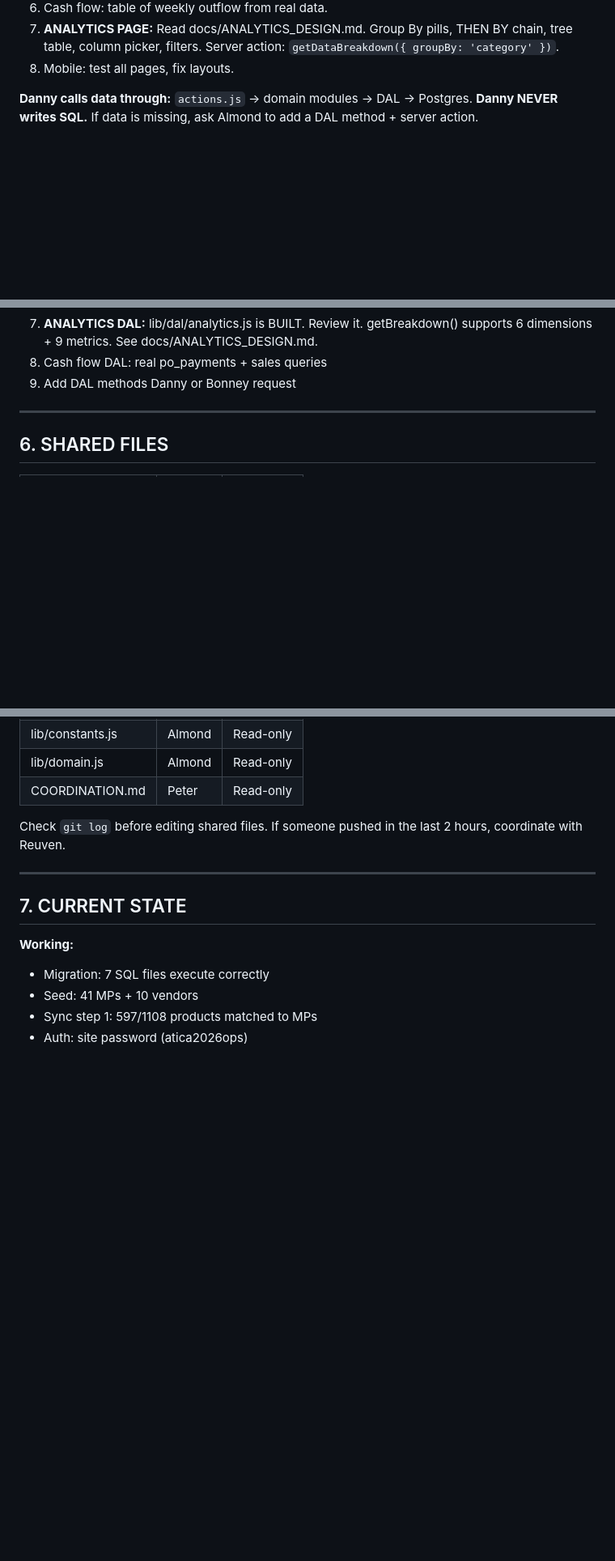
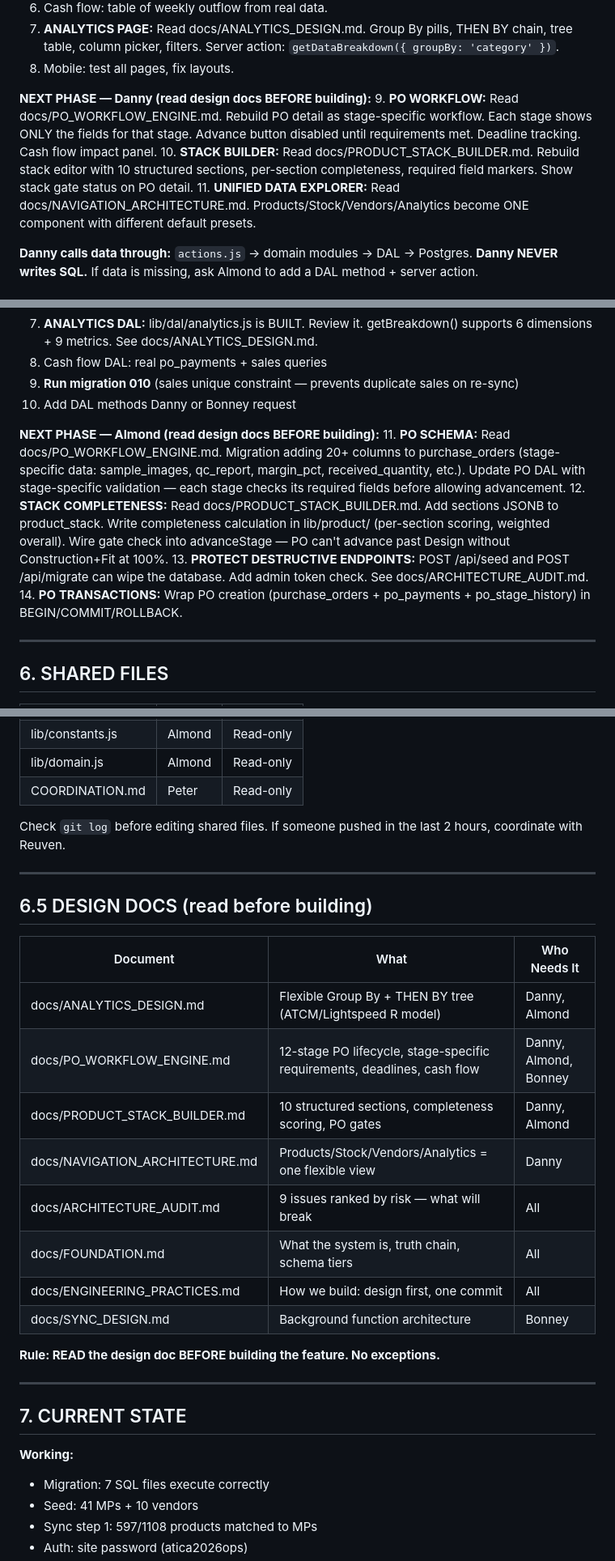
Before and after one commit to reuven-kaminetzky/atica-ops, a Markdown page: COORDINATION.md, 3 parts joined by grey strips. Shown at 81% size. Drawn GitHub-style; blank space fills up the shorter version.

Commit message:
coordination: add PO workflow + stack builder as next phase for all agents
Design docs table added — 8 docs, who needs to read each.
Rule: read the design doc BEFORE building the feature.

Bonney next phase: sync/webhook race fix, delete 11 legacy functions,
  delete old sync route, PO received webhook.
Danny next phase: PO workflow (stage-specific UI), stack builder
  (section tabs + completeness), unified data explorer.
Almond next phase: PO schema (20+ columns), stack completeness logic,
  protect destructive endpoints, PO transactions.

```diff
--- a/COORDINATION.md
+++ b/COORDINATION.md
@@ -154,6 +160,11 @@ DO NOT TOUCH: lib/products.js, netlify/functions/, lib/dal/, supabase/
 6. Cash flow: table of weekly outflow from real data.
 7. **ANALYTICS PAGE:** Read docs/ANALYTICS_DESIGN.md. Group By pills, THEN BY chain, tree table, column picker, filters. Server action: `getDataBreakdown({ groupBy: 'category' })`.
 8. Mobile: test all pages, fix layouts.
+
+**NEXT PHASE — Danny (read design docs BEFORE building):**
+9. **PO WORKFLOW:** Read docs/PO_WORKFLOW_ENGINE.md. Rebuild PO detail as stage-specific workflow. Each stage shows ONLY the fields for that stage. Advance button disabled until requirements met. Deadline tracking. Cash flow impact panel.
+10. **STACK BUILDER:** Read docs/PRODUCT_STACK_BUILDER.md. Rebuild stack editor with 10 structured sections, per-section completeness, required field markers. Show stack gate status on PO detail.
+11. **UNIFIED DATA EXPLORER:** Read docs/NAVIGATION_ARCHITECTURE.md. Products/Stock/Vendors/Analytics become ONE component with different default presets.
 
 **Danny calls data through:**
 `actions.js` → domain modules → DAL → Postgres. **Danny NEVER writes SQL.**
@@ -182,7 +193,14 @@ DO NOT TOUCH: app/(dashboard)/ pages, lib/products.js, lib/shopify.js,
 6. Verification endpoint refinement
 7. **ANALYTICS DAL:** lib/dal/analytics.js is BUILT. Review it. getBreakdown() supports 6 dimensions + 9 metrics. See docs/ANALYTICS_DESIGN.md.
 8. Cash flow DAL: real po_payments + sales queries
-9. Add DAL methods Danny or Bonney request
+9. **Run migration 010** (sales unique constraint — prevents duplicate sales on re-sync)
+10. Add DAL methods Danny or Bonney request
+
+**NEXT PHASE — Almond (read design docs BEFORE building):**
+11. **PO SCHEMA:** Read docs/PO_WORKFLOW_ENGINE.md. Migration adding 20+ columns to purchase_orders (stage-specific data: sample_images, qc_report, margin_pct, received_quantity, etc.). Update PO DAL with stage-specific validation — each stage checks its required fields before allowing advancement.
+12. **STACK COMPLETENESS:** Read docs/PRODUCT_STACK_BUILDER.md. Add sections JSONB to product_stack. Write completeness calculation in lib/product/ (per-section scoring, weighted overall). Wire gate check into advanceStage — PO can't advance past Design without Construction+Fit at 100%.
+13. **PROTECT DESTRUCTIVE ENDPOINTS:** POST /api/seed and POST /api/migrate can wipe the database. Add admin token check. See docs/ARCHITECTURE_AUDIT.md.
+14. **PO TRANSACTIONS:** Wrap PO creation (purchase_orders + po_payments + po_stage_history) in BEGIN/COMMIT/ROLLBACK.
 
 ---
 
@@ -196,6 +214,23 @@ DO NOT TOUCH: app/(dashboard)/ pages, lib/products.js, lib/shopify.js,
 | COORDINATION.md | Peter | Read-only |
 
 Check `git log` before editing shared files. If someone pushed in the last 2 hours, coordinate with Reuven.
+
+---
+
+## 6.5 DESIGN DOCS (read before building)
+
+| Document | What | Who Needs It |
+|----------|------|-------------|
+| docs/ANALYTICS_DESIGN.md | Flexible Group By + THEN BY tree (ATCM/Lightspeed R model) | Danny, Almond |
+| docs/PO_WORKFLOW_ENGINE.md | 12-stage PO lifecycle, stage-specific requirements, deadlines, cash flow | Danny, Almond, Bonney |
+| docs/PRODUCT_STACK_BUILDER.md | 10 structured sections, completeness scoring, PO gates | Danny, Almond |
+| docs/NAVIGATION_ARCHITECTURE.md | Products/Stock/Vendors/Analytics = one flexible view | Danny |
+| docs/ARCHITECTURE_AUDIT.md | 9 issues ranked by risk — what will break | All |
+| docs/FOUNDATION.md | What the system is, truth chain, schema tiers | All |
+| docs/ENGINEERING_PRACTICES.md | How we build: design first, one commit | All |
+| docs/SYNC_DESIGN.md | Background function architecture | Bonney |
+
+**Rule: READ the design doc BEFORE building the feature. No exceptions.**
 
 ---
 
```
Also changed, not shown: other parts of COORDINATION.md (+6 -0 lines).
